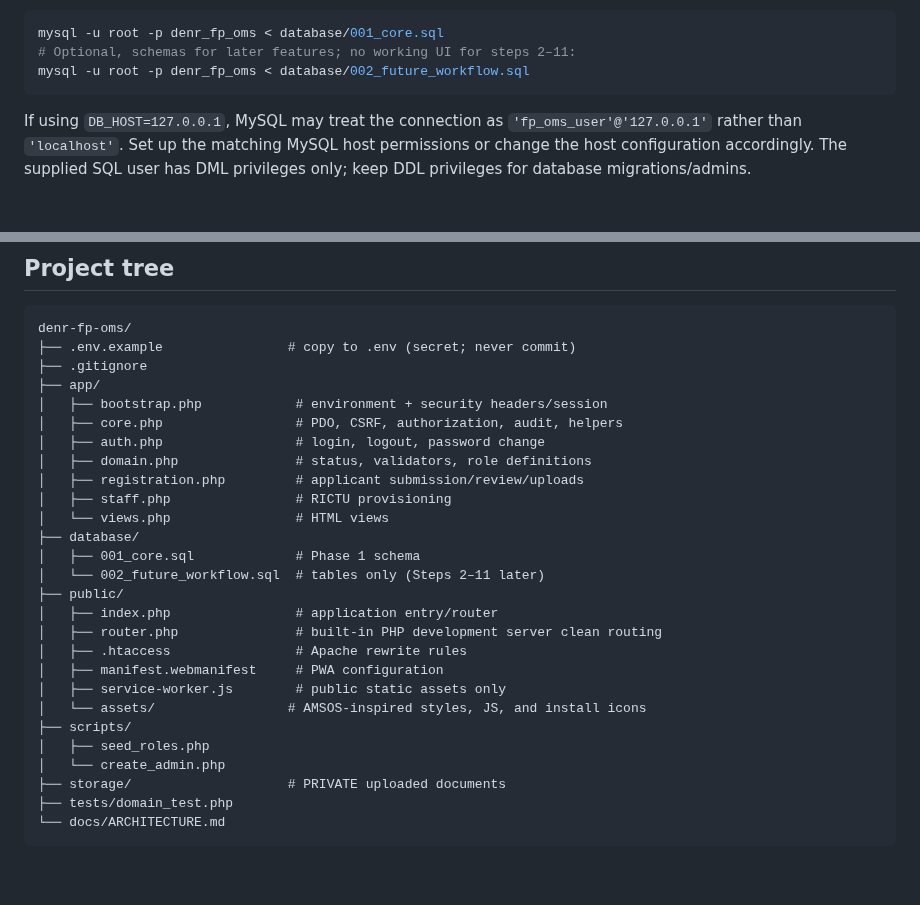
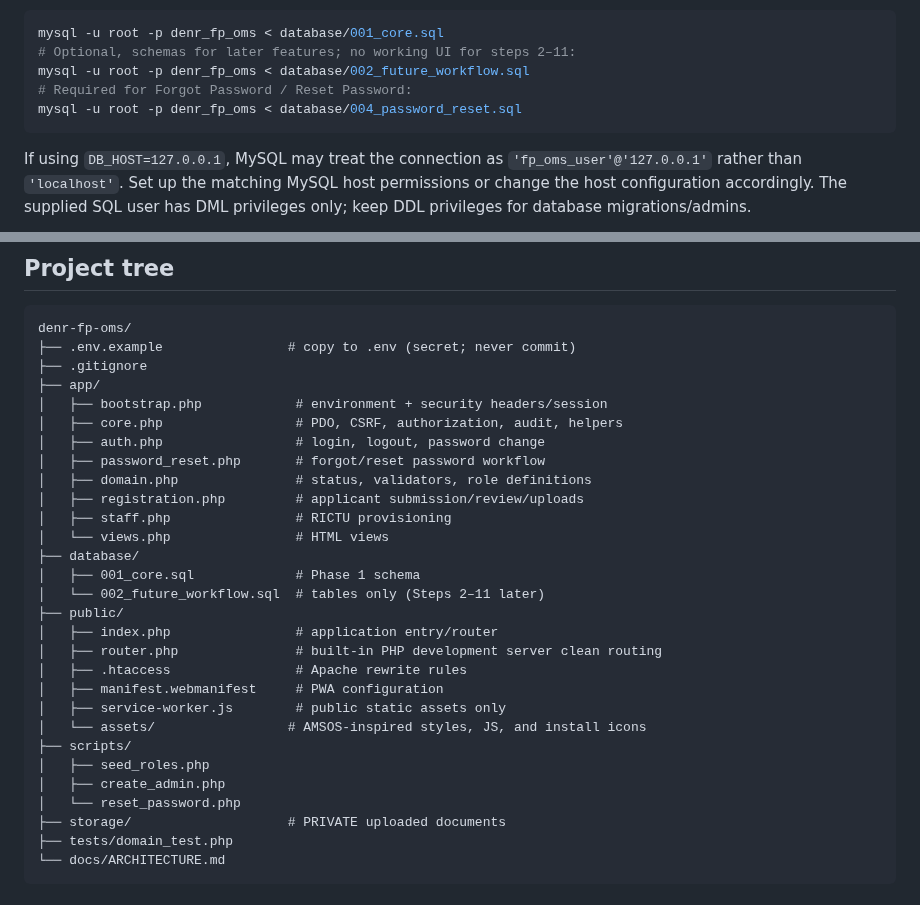
Before and after one commit to FENY2022/denr_fp, a Markdown page: README.md, 2 parts joined by grey strips. Rendered like a GitHub page; blank space fills up the shorter version.

````diff
--- a/README.md
+++ b/README.md
@@ -59,6 +59,8 @@ Import schema using a separate MySQL migration/admin account with DDL privileges
 mysql -u root -p denr_fp_oms < database/001_core.sql
 # Optional, schemas for later features; no working UI for steps 2–11:
 mysql -u root -p denr_fp_oms < database/002_future_workflow.sql
+# Required for Forgot Password / Reset Password:
+mysql -u root -p denr_fp_oms < database/004_password_reset.sql
 ```
 
 If using `DB_HOST=127.0.0.1`, MySQL may treat the connection as `'fp_oms_user'@'127.0.0.1'` rather than `'localhost'`. Set up the matching MySQL host permissions or change the host configuration accordingly. The supplied SQL user has DML privileges only; keep DDL privileges for database migrations/admins.
@@ -170,6 +201,7 @@ denr-fp-oms/
 │   ├── bootstrap.php            # environment + security headers/session
 │   ├── core.php                 # PDO, CSRF, authorization, audit, helpers
 │   ├── auth.php                 # login, logout, password change
+│   ├── password_reset.php       # forgot/reset password workflow
 │   ├── domain.php               # status, validators, role definitions
 │   ├── registration.php         # applicant submission/review/uploads
 │   ├── staff.php                # RICTU provisioning
@@ -186,7 +218,8 @@ denr-fp-oms/
 │   └── assets/                 # AMSOS-inspired styles, JS, and install icons
 ├── scripts/
 │   ├── seed_roles.php
-│   └── create_admin.php
+│   ├── create_admin.php
+│   └── reset_password.php
 ├── storage/                    # PRIVATE uploaded documents
 ├── tests/domain_test.php
 └── docs/ARCHITECTURE.md
````
Also changed, not shown: other parts of README.md (+31 -2 lines).
